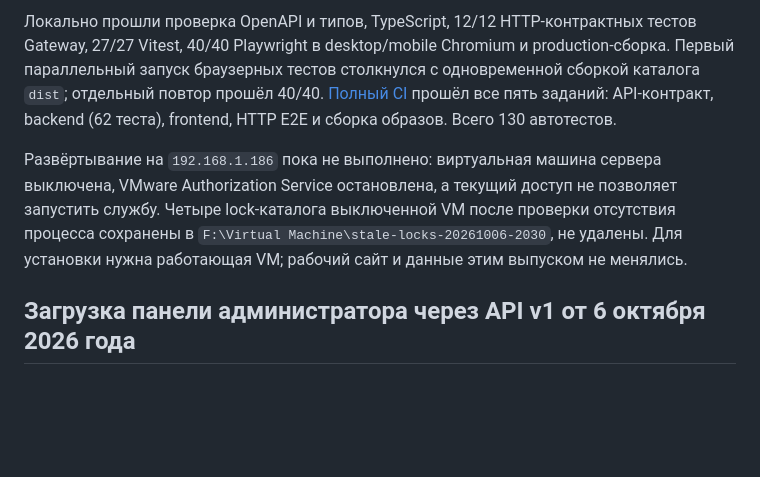
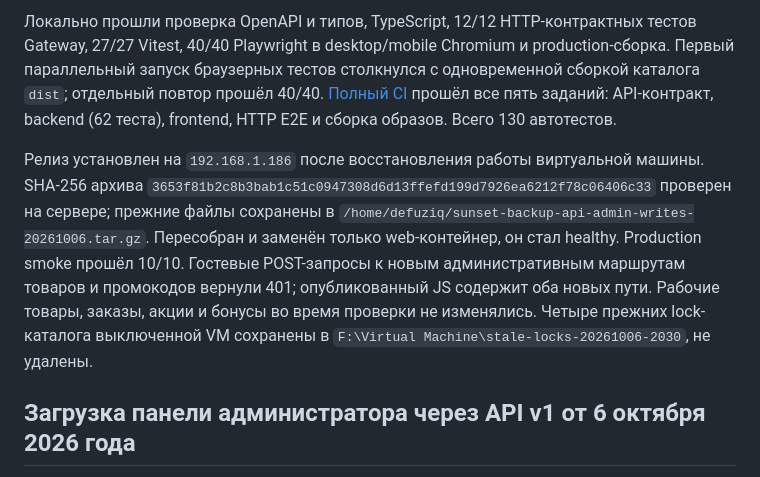
Before and after one commit to DefuZIQ/sunset, a Markdown page: sunset/docs/TEST_REPORT.md, the part around the change. Drawn GitHub-style; blank space fills up the shorter version.

Commit message:
docs: record admin API rollout verification

```diff
--- a/sunset/docs/TEST_REPORT.md
+++ b/sunset/docs/TEST_REPORT.md
@@ -8,7 +8,7 @@
 
 Локально прошли проверка OpenAPI и типов, TypeScript, 12/12 HTTP-контрактных тестов Gateway, 27/27 Vitest, 40/40 Playwright в desktop/mobile Chromium и production-сборка. Первый параллельный запуск браузерных тестов столкнулся с одновременной сборкой каталога `dist`; отдельный повтор прошёл 40/40. [Полный CI](https://github.com/DefuZIQ/sunset/actions/runs/37503789272) прошёл все пять заданий: API-контракт, backend (62 теста), frontend, HTTP E2E и сборка образов. Всего 130 автотестов.
 
-Развёртывание на `192.168.1.186` пока не выполнено: виртуальная машина сервера выключена, VMware Authorization Service остановлена, а текущий доступ не позволяет запустить службу. Четыре lock-каталога выключенной VM после проверки отсутствия процесса сохранены в `F:\Virtual Machine\stale-locks-20261006-2030`, не удалены. Для установки нужна работающая VM; рабочий сайт и данные этим выпуском не менялись.
+Релиз установлен на `192.168.1.186` после восстановления работы виртуальной машины. SHA-256 архива `3653f81b2c8b3bab1c51c0947308d6d13ffefd199d7926ea6212f78c06406c33` проверен на сервере; прежние файлы сохранены в `/home/defuziq/sunset-backup-api-admin-writes-20261006.tar.gz`. Пересобран и заменён только web-контейнер, он стал healthy. Production smoke прошёл 10/10. Гостевые POST-запросы к новым административным маршрутам товаров и промокодов вернули 401; опубликованный JS содержит оба новых пути. Рабочие товары, заказы, акции и бонусы во время проверки не изменялись. Четыре прежних lock-каталога выключенной VM сохранены в `F:\Virtual Machine\stale-locks-20261006-2030`, не удалены.
 
 ## Загрузка панели администратора через API v1 от 6 октября 2026 года
 
```
